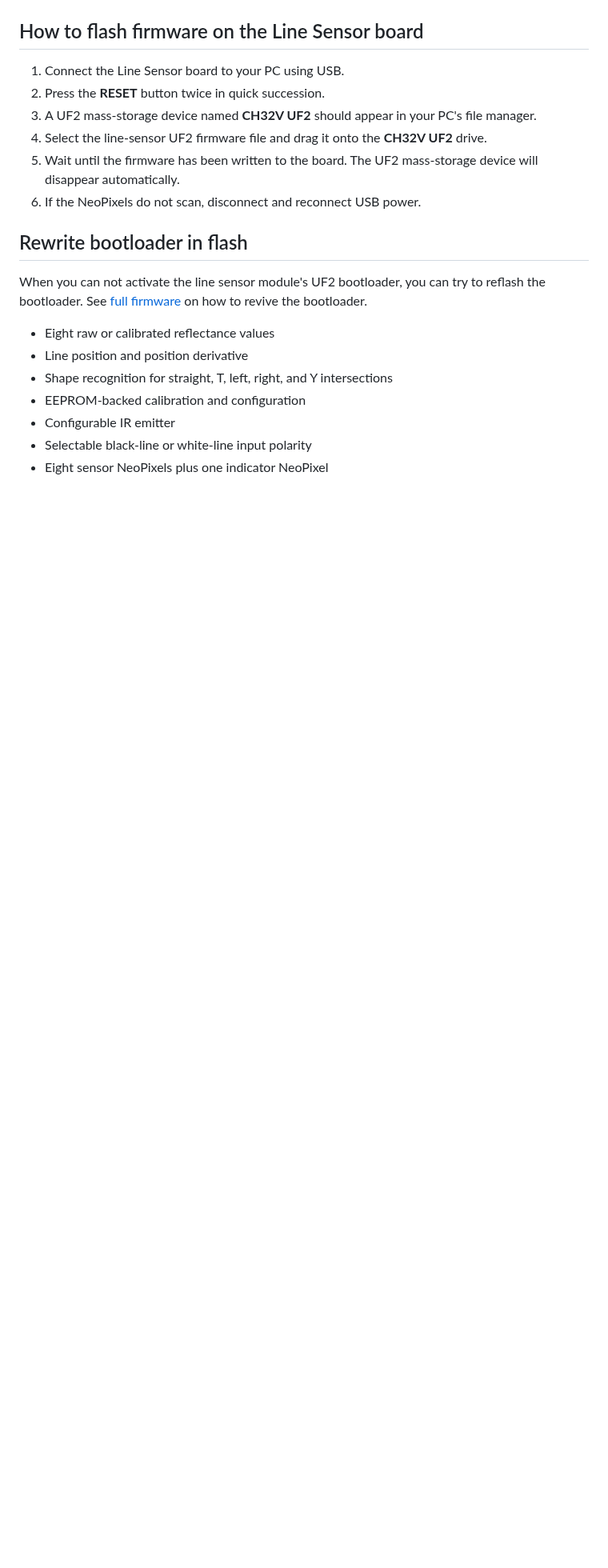
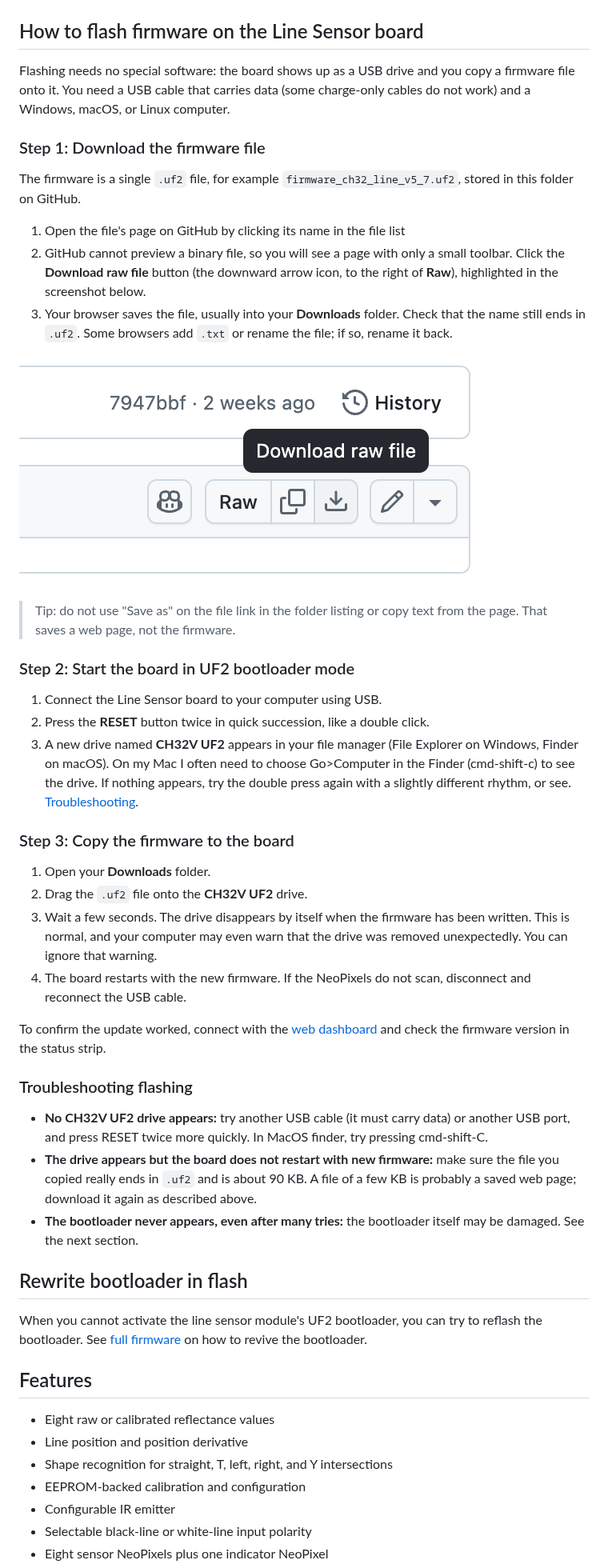
Before and after one commit to AntonsMindstorms/lms-line-sensor, a Markdown page: firmware/README.md, the part around the change. Shown at 80% size. Rendered like a GitHub page; pictures changed too: firmware/download_raw.png (added); blank space fills up the shorter version.

Commit message:
Simpler firmware flashing guide

```diff
--- a/firmware/README.md
+++ b/firmware/README.md
@@ -12,18 +12,67 @@ Current firmware version: **5.7**.
 
 ## How to flash firmware on the Line Sensor board
 
-1. Connect the Line Sensor board to your PC using USB.
-2. Press the **RESET** button twice in quick succession.
-3. A UF2 mass-storage device named **CH32V UF2** should appear in your PC's file
-   manager.
-4. Select the line-sensor UF2 firmware file and drag it onto the **CH32V UF2**
-   drive.
-5. Wait until the firmware has been written to the board. The UF2 mass-storage
-   device will disappear automatically.
-6. If the NeoPixels do not scan, disconnect and reconnect USB power.
+Flashing needs no special software: the board shows up as a USB drive and you
+copy a firmware file onto it. You need a USB cable that carries data (some
+charge-only cables do not work) and a Windows, macOS, or Linux computer.
+
+### Step 1: Download the firmware file
+
+The firmware is a single `.uf2` file, for example
+`firmware_ch32_line_v5_7.uf2`, stored in this
+folder on GitHub.
+
+1. Open the file's page on GitHub by clicking its name in the file list
+2. GitHub cannot preview a binary file, so you will see a page with only a
+   small toolbar. Click the **Download raw file** button (the downward arrow
+   icon, to the right of **Raw**), highlighted in the screenshot below.
+3. Your browser saves the file, usually into your **Downloads** folder. Check
+   that the name still ends in `.uf2`. Some browsers add `.txt` or rename the
+   file; if so, rename it back.
+
+![The Download raw file button on GitHub](./download_raw.png)
+
+> Tip: do not use "Save as" on the file link in the folder listing or copy
+> text from the page. That saves a web page, not the firmware.
+
+### Step 2: Start the board in UF2 bootloader mode
+
+1. Connect the Line Sensor board to your computer using USB.
+2. Press the **RESET** button twice in quick succession, like a double click.
+3. A new drive named **CH32V UF2** appears in your file manager (File Explorer
+   on Windows, Finder on macOS). On my Mac I often need to choose Go>Computer in the Finder (cmd-shift-c) to see the drive. If nothing appears, try the double press again with a slightly different rhythm, or see.
+   [Troubleshooting](#troubleshooting-flashing).
+
+### Step 3: Copy the firmware to the board
+
+1. Open your **Downloads** folder.
+2. Drag the `.uf2` file onto the **CH32V UF2** drive.
+3. Wait a few seconds. The drive disappears by itself when the firmware has been
+   written. This is normal, and your computer may even warn that the drive was
+   removed unexpectedly. You can ignore that warning.
+4. The board restarts with the new firmware. If the NeoPixels do not scan,
+   disconnect and reconnect the USB cable.
+
+To confirm the update worked, connect with the [web dashboard](#usb-web-dashboard)
+and check the firmware version in the status strip.
+
+### Troubleshooting flashing
+
+- **No CH32V UF2 drive appears:** try another USB cable (it must carry data) or
+  another USB port, and press RESET twice more quickly. In MacOS finder, try pressing cmd-shift-C.
+- **The drive appears but the board does not restart with new firmware:** make
+  sure the file you copied really ends in `.uf2` and is about 90 KB. A file of a
+  few KB is probably a saved web page; download it again as described above.
+- **The bootloader never appears, even after many tries:** the bootloader itself
+  may be damaged. See the next section.
 
 ## Rewrite bootloader in flash
-When you can not activate the line sensor module's UF2 bootloader, you can try to reflash the bootloader. See [full firmware](./full_firmware/) on how to revive the bootloader.
+
+When you cannot activate the line sensor module's UF2 bootloader, you can try to
+reflash the bootloader. See [full firmware](./full_firmware/) on how to revive
+the bootloader.
+
+## Features
 
 - Eight raw or calibrated reflectance values
 - Line position and position derivative
```
